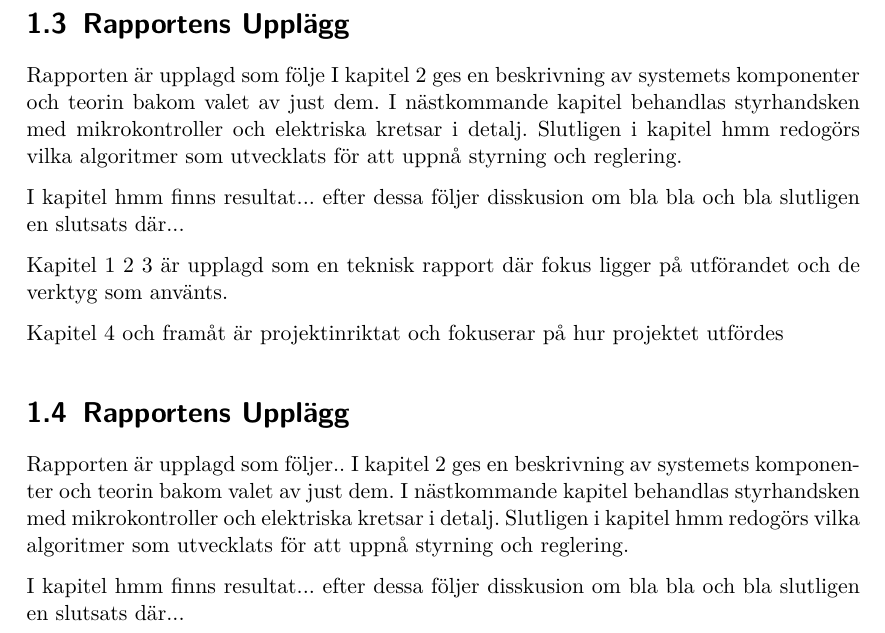
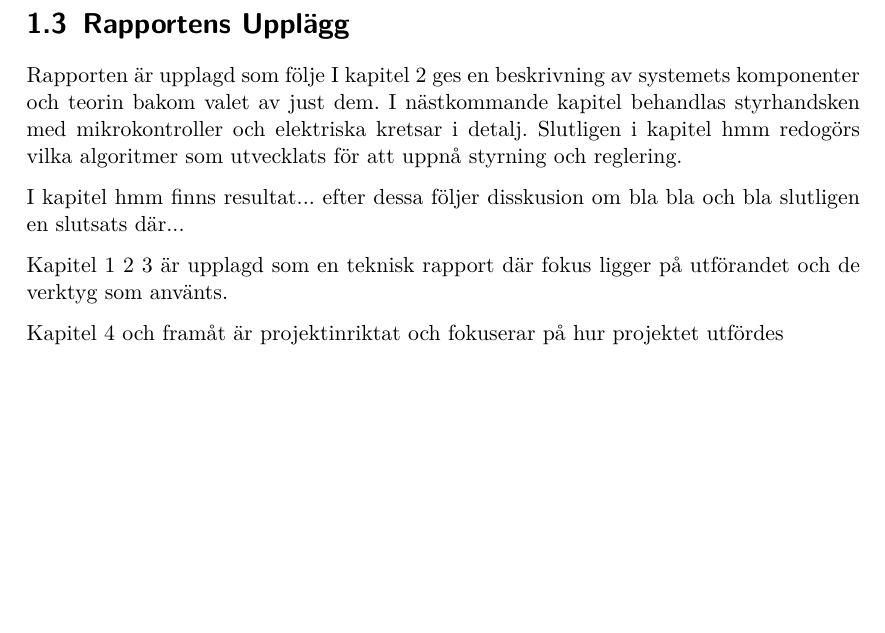
Before and after one commit to Cadynum/kandidat, a LaTeX document (Slutrapport/main.tex, which reads Slutrapport/intro.tex): part of page 5 of 10, cut so that both start at the same text, the shorter picture padded with empty space. Compiled offline with pdfLaTeX.

Commit message:
bort med ena upplägget

```diff
--- a/Slutrapport/intro.tex
+++ b/Slutrapport/intro.tex
@@ -65,15 +65,6 @@ Kapitel 4 och framåt är projektinriktat och fokuserar på hur projektet utför
 %Genom litteraturstudier och studering av den egna handen har principen för den mekaniska designen framtagits. Vidareutveckling av detta skedde främst genom prövning, CAD-modellering och kraft- och momentberäkningar. Modellering av robothandens rörelse (rymdekvationer) har gjorts i MATLAB för att sedan förenklas och översättas till C++ och användas i mikrokontrollern Arduino...
 
 
-\section{Rapportens Upplägg}
-Rapporten är upplagd som följer..
-I kapitel 2 ges en beskrivning av systemets komponenter och teorin bakom valet av just dem. I nästkommande kapitel behandlas styrhandsken med mikrokontroller och elektriska kretsar i detalj. Slutligen i kapitel hmm redogörs vilka algoritmer som utvecklats för att uppnå styrning och reglering.
-
-I kapitel hmm finns resultat... efter dessa följer disskusion om bla bla och bla slutligen en slutsats där...
-
-
-
-
 
 
 %\section{Vad inledningen ska innehålla enligt anvisningar}
```
